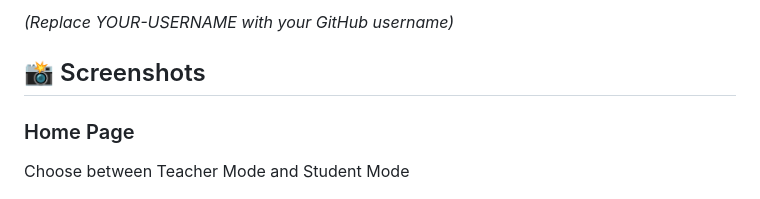
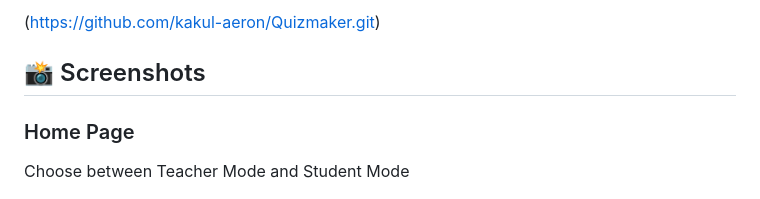
Before and after one commit to kakul-aeron/Quizmaker, a Markdown page: README.md, the part around one of its changes. Drawn GitHub-style.

```diff
--- a/README.md
+++ b/README.md
@@ -38,5 +38,5 @@ A modern, feature-rich quiz application designed for both teachers and students.
 
-*(Replace YOUR-USERNAME with your GitHub username)*
+(https://github.com/kakul-aeron/Quizmaker.git)
 
 ## 📸 Screenshots
 
```
Also changed, not shown: other parts of README.md (+1 -1 lines).
